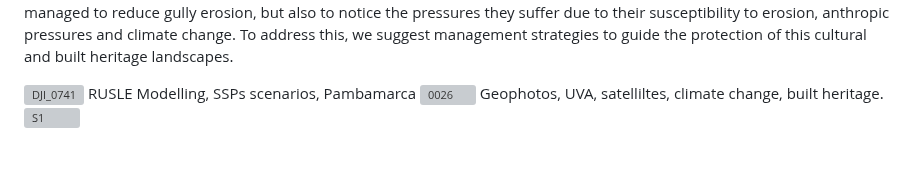
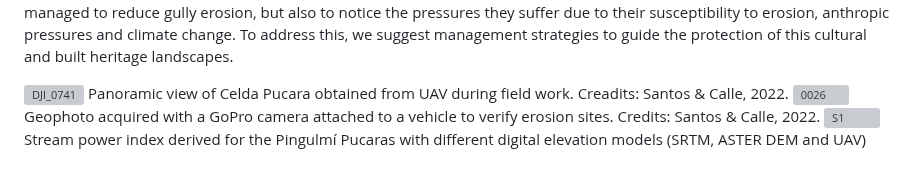
Before and after one commit to FSantosCodes/Pambamarca_RUSLE, a Markdown page: readme.md, the part around the change. Rendered like a GitHub page; grey boxes are pictures that could not be loaded.

```diff
--- a/readme.md
+++ b/readme.md
@@ -26,7 +26,8 @@ and 3.2% of their analyzed areas. The proposed methodology allowed us to observe
 
 
 ![DJI_0741](https://user-images.githubusercontent.com/31245421/207487371-4f253e37-b095-4ea4-a80e-fabacfbc892f.JPG)
-RUSLE Modelling, SSPs scenarios, Pambamarca
+Panoramic view of Celda Pucara obtained from UAV during field work. Creadits: Santos & Calle, 2022.
 ![0026](https://user-images.githubusercontent.com/31245421/207487038-8dd5ab40-d264-475b-99be-84b5ed618928.JPG)
-Geophotos, UVA, satelliltes, climate change, built heritage.
+Geophoto acquired with a GoPro camera attached to a vehicle to verify erosion sites. Credits: Santos & Calle, 2022.
 ![S1](https://user-images.githubusercontent.com/31245421/207488022-20d51d68-cd27-4376-9780-adc4321f1ecd.jpg)
+Stream power index derived for the Pingulmí Pucaras with different digital elevation models (SRTM, ASTER DEM and UAV)
```
